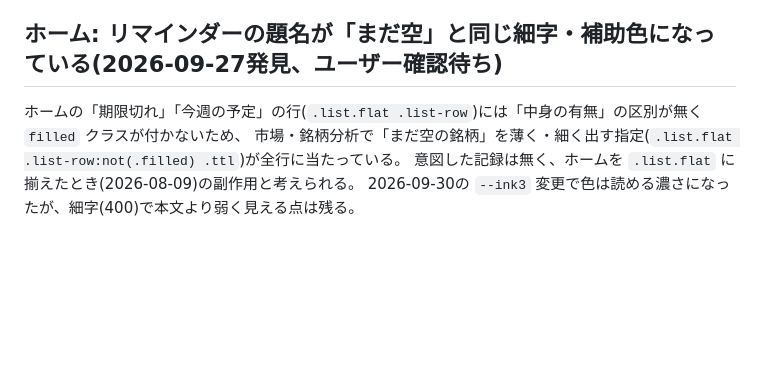
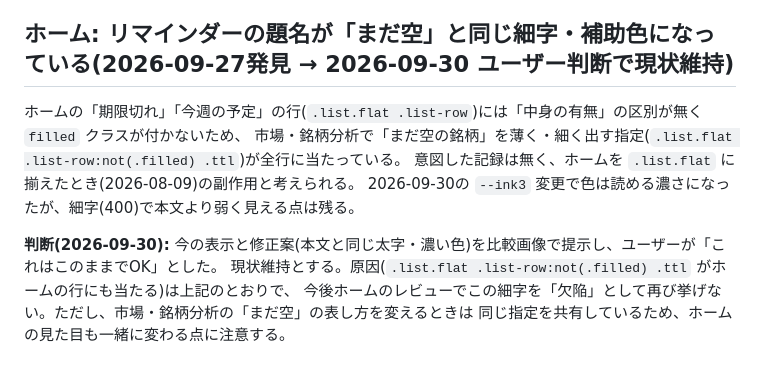
Before and after one commit to asa-ken/hypo-tracker, a Markdown page: docs/design/REVIEW_BACKLOG.md, the part around the change. Rendered like a GitHub page; blank space fills up the shorter version.

Commit message:
docs: ホームのリマインダー題名の細字はユーザー判断で現状維持と記録する (#173)
市場・銘柄分析の「まだ空の銘柄」用の細字指定がホームの行にも当たっている件(2026-09-27発見)。
比較画像を提示し、ユーザー判断で現状維持とした。今後のレビューで欠陥として再提起しないよう記録する。


Claude-Session: https://claude.ai/code/session_014UBgiwoXo88vJaWnBpasYg

Co-authored-by: Claude <noreply@anthropic.com>

```diff
--- a/docs/design/REVIEW_BACKLOG.md
+++ b/docs/design/REVIEW_BACKLOG.md
@@ -512,9 +512,14 @@
 - **onclick付きのdivにroleが無い箇所が他画面に残る。** 今回意味を足したのは、市場・銘柄分析の行と共通の区分見出し(`groupBlock`/`groupBlockWithEdit`)だけ。ホームの行(`.list-row`)、銘柄詳細の分析カテゴリ(`.sec .h`)、注目テーマ・ざっくりまとめのカード(`.card.tap`)、リマインダーのまとまり見出し(`.rgrp-h`)は、onclick付きのdivのまま(2026-09-25にgrepで確認)。各画面の周で、`a11yrole.js` と同じ観点で扱う
 - 取り込み完了後に銘柄詳細が出るが、`STATE.tab` は `import` のまま。意図した挙動かは未確認(取り込み画面の周で確認)
 
-## ホーム: リマインダーの題名が「まだ空」と同じ細字・補助色になっている(2026-09-27発見、ユーザー確認待ち)
+## ホーム: リマインダーの題名が「まだ空」と同じ細字・補助色になっている(2026-09-27発見 → 2026-09-30 ユーザー判断で現状維持)
 
 ホームの「期限切れ」「今週の予定」の行(`.list.flat .list-row`)には「中身の有無」の区別が無く `filled` クラスが付かないため、
 市場・銘柄分析で「まだ空の銘柄」を薄く・細く出す指定(`.list.flat .list-row:not(.filled) .ttl`)が全行に当たっている。
 意図した記録は無く、ホームを `.list.flat` に揃えたとき(2026-08-09)の副作用と考えられる。
 2026-09-30の `--ink3` 変更で色は読める濃さになったが、細字(400)で本文より弱く見える点は残る。
+
+**判断(2026-09-30):** 今の表示と修正案(本文と同じ太字・濃い色)を比較画像で提示し、ユーザーが「これはこのままでOK」とした。
+現状維持とする。原因(`.list.flat .list-row:not(.filled) .ttl` がホームの行にも当たる)は上記のとおりで、
+今後ホームのレビューでこの細字を「欠陥」として再び挙げない。ただし、市場・銘柄分析の「まだ空」の表し方を変えるときは
+同じ指定を共有しているため、ホームの見た目も一緒に変わる点に注意する。
```
